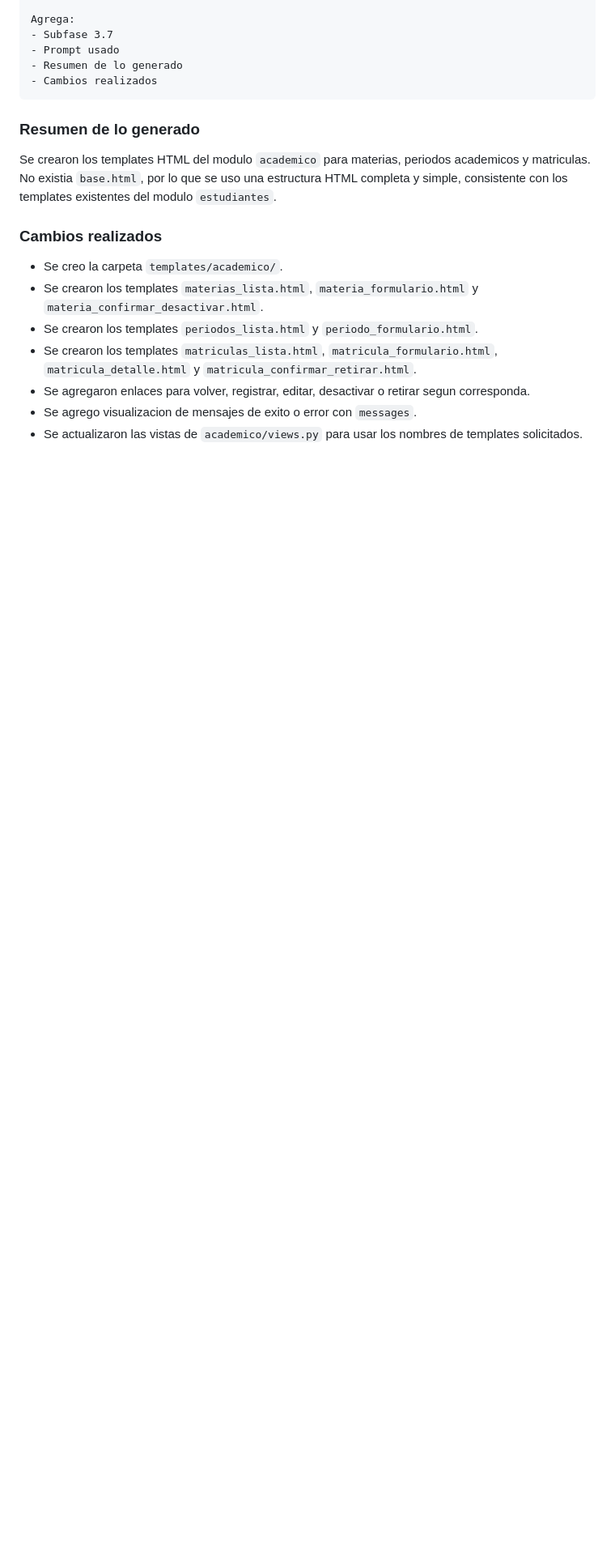
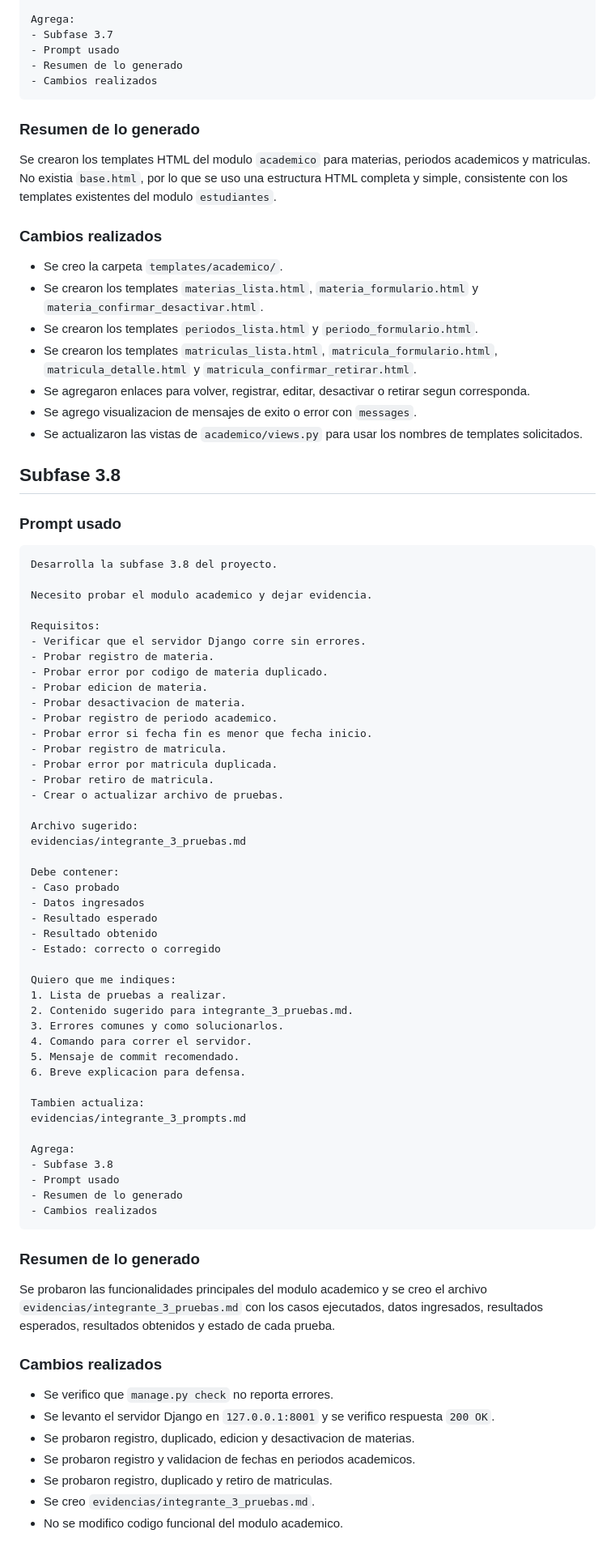
Before and after one commit to erivero96/control-asistencia, a Markdown page: evidencias/integrante_3_prompts.md, the part around the change. Shown at 81% size. GitHub-like rendering; blank space fills up the shorter version.

Commit message:
test(academico): documentar pruebas del modulo academico

````diff
--- a/evidencias/integrante_3_prompts.md
+++ b/evidencias/integrante_3_prompts.md
@@ -421,3 +421,67 @@ Se crearon los templates HTML del modulo `academico` para materias, periodos aca
 - Se agregaron enlaces para volver, registrar, editar, desactivar o retirar segun corresponda.
 - Se agrego visualizacion de mensajes de exito o error con `messages`.
 - Se actualizaron las vistas de `academico/views.py` para usar los nombres de templates solicitados.
+
+## Subfase 3.8
+
+### Prompt usado
+
+```text
+Desarrolla la subfase 3.8 del proyecto.
+
+Necesito probar el modulo academico y dejar evidencia.
+
+Requisitos:
+- Verificar que el servidor Django corre sin errores.
+- Probar registro de materia.
+- Probar error por codigo de materia duplicado.
+- Probar edicion de materia.
+- Probar desactivacion de materia.
+- Probar registro de periodo academico.
+- Probar error si fecha fin es menor que fecha inicio.
+- Probar registro de matricula.
+- Probar error por matricula duplicada.
+- Probar retiro de matricula.
+- Crear o actualizar archivo de pruebas.
+
+Archivo sugerido:
+evidencias/integrante_3_pruebas.md
+
+Debe contener:
+- Caso probado
+- Datos ingresados
+- Resultado esperado
+- Resultado obtenido
+- Estado: correcto o corregido
+
+Quiero que me indiques:
+1. Lista de pruebas a realizar.
+2. Contenido sugerido para integrante_3_pruebas.md.
+3. Errores comunes y como solucionarlos.
+4. Comando para correr el servidor.
+5. Mensaje de commit recomendado.
+6. Breve explicacion para defensa.
+
+Tambien actualiza:
+evidencias/integrante_3_prompts.md
+
+Agrega:
+- Subfase 3.8
+- Prompt usado
+- Resumen de lo generado
+- Cambios realizados
+```
+
+### Resumen de lo generado
+
+Se probaron las funcionalidades principales del modulo academico y se creo el archivo `evidencias/integrante_3_pruebas.md` con los casos ejecutados, datos ingresados, resultados esperados, resultados obtenidos y estado de cada prueba.
+
+### Cambios realizados
+
+- Se verifico que `manage.py check` no reporta errores.
+- Se levanto el servidor Django en `127.0.0.1:8001` y se verifico respuesta `200 OK`.
+- Se probaron registro, duplicado, edicion y desactivacion de materias.
+- Se probaron registro y validacion de fechas en periodos academicos.
+- Se probaron registro, duplicado y retiro de matriculas.
+- Se creo `evidencias/integrante_3_pruebas.md`.
+- No se modifico codigo funcional del modulo academico.
````
Also changed, not shown: evidencias/integrante_3_pruebas.md (added, +45 -0 lines).
